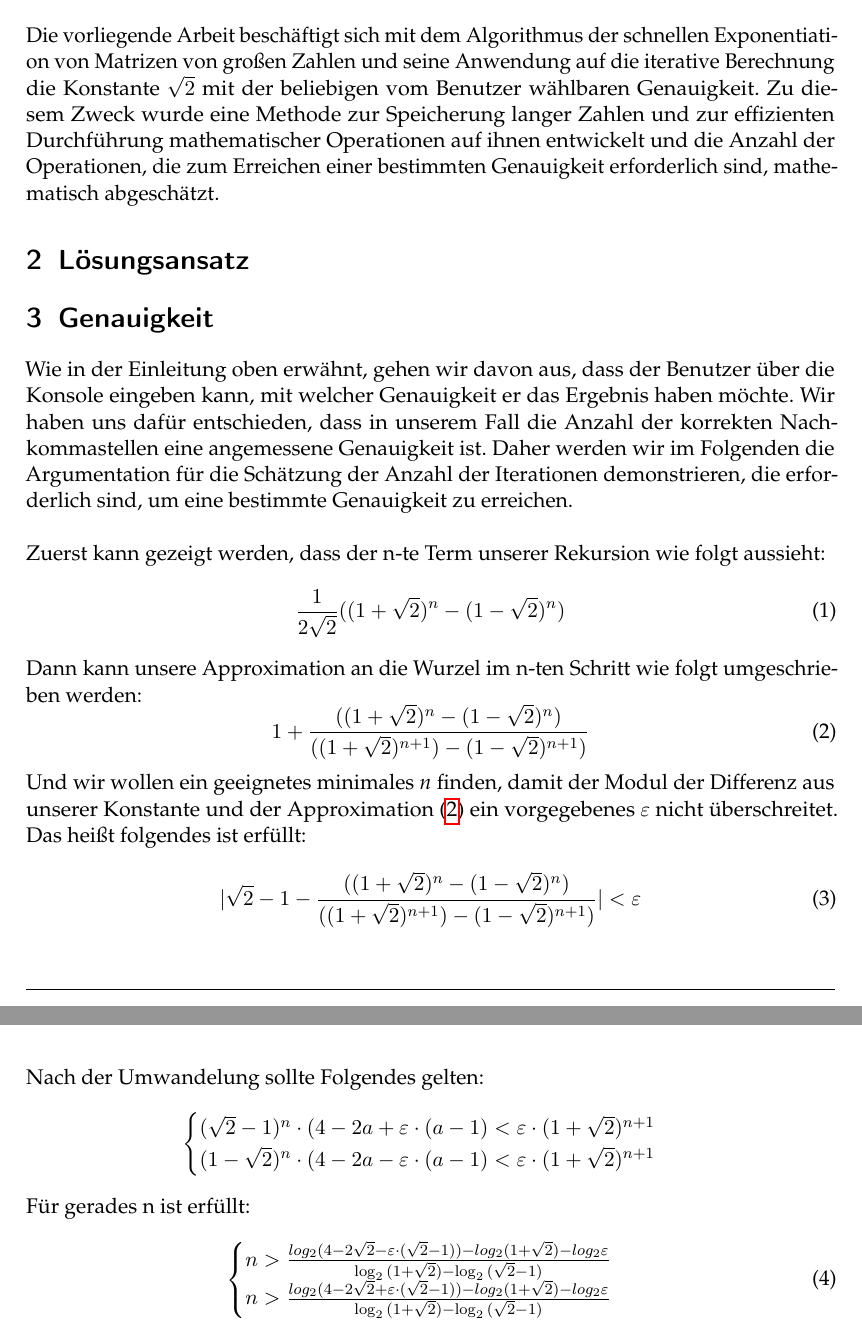
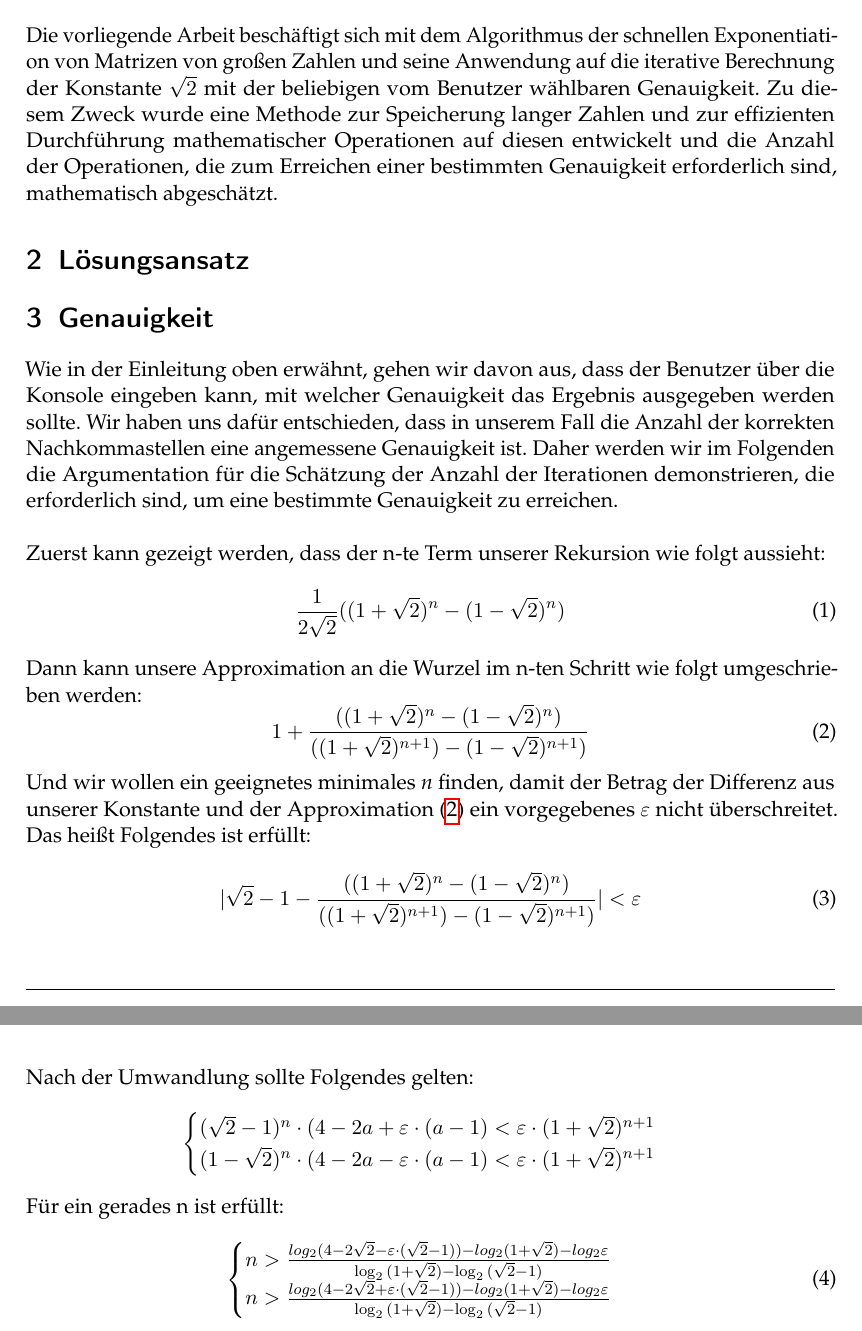
Before and after one commit to nikirovast/long-arithmetic, a LaTeX document (Ausarbeitung/Ausarbeitung.tex): two parts of pages 1 and 2 of 3, joined at a grey line, cut so that both start at the same text. Compiled offline with pdfLaTeX.

Commit message:
„Ausarbeitung/Ausarbeitung.tex“ ändern
Ein paar Fehler verbessert

```diff
--- a/Ausarbeitung/Ausarbeitung.tex
+++ b/Ausarbeitung/Ausarbeitung.tex
@@ -17,12 +17,12 @@
 \maketitle
 
 \section{Einleitung}
-Die vorliegende Arbeit beschäftigt sich mit dem Algorithmus der schnellen Exponentiation von Matrizen von großen Zahlen und seine Anwendung auf die iterative Berechnung die Konstante  \(\sqrt{2}\) mit der beliebigen vom Benutzer wählbaren Genauigkeit. Zu diesem Zweck wurde eine Methode zur Speicherung langer Zahlen und zur effizienten Durchführung mathematischer Operationen auf ihnen entwickelt und die Anzahl der Operationen, die zum Erreichen einer bestimmten Genauigkeit erforderlich sind, mathematisch abgeschätzt.
+Die vorliegende Arbeit beschäftigt sich mit dem Algorithmus der schnellen Exponentiation von Matrizen von großen Zahlen und seine Anwendung auf die iterative Berechnung der Konstante  \(\sqrt{2}\) mit der beliebigen vom Benutzer wählbaren Genauigkeit. Zu diesem Zweck wurde eine Methode zur Speicherung langer Zahlen und zur effizienten Durchführung mathematischer Operationen auf diesen entwickelt und die Anzahl der Operationen, die zum Erreichen einer bestimmten Genauigkeit erforderlich sind, mathematisch abgeschätzt.
 \section{Lösungsansatz}
 
 
 \section{Genauigkeit}
-Wie in der Einleitung oben erwähnt, gehen wir davon aus, dass der Benutzer über die Konsole eingeben kann, mit welcher Genauigkeit er das Ergebnis haben möchte. Wir haben uns dafür entschieden, dass in unserem Fall die Anzahl der korrekten Nachkommastellen eine angemessene Genauigkeit ist. Daher werden wir im Folgenden die Argumentation für die Schätzung der Anzahl der Iterationen demonstrieren, die erforderlich sind, um eine bestimmte Genauigkeit zu erreichen.\\
+Wie in der Einleitung oben erwähnt, gehen wir davon aus, dass der Benutzer über die Konsole eingeben kann, mit welcher Genauigkeit das Ergebnis ausgegeben werden sollte. Wir haben uns dafür entschieden, dass in unserem Fall die Anzahl der korrekten Nachkommastellen eine angemessene Genauigkeit ist. Daher werden wir im Folgenden die Argumentation für die Schätzung der Anzahl der Iterationen demonstrieren, die erforderlich sind, um eine bestimmte Genauigkeit zu erreichen.\\
 \\Zuerst kann gezeigt werden, dass der n-te Term unserer Rekursion wie folgt aussieht:
 \begin{equation}\label{eq:nthNum}
 \frac{1}{2\sqrt{2}}((1+\sqrt{2})^n-(1-\sqrt{2})^n)
@@ -31,18 +31,18 @@ Dann kann unsere Approximation an die Wurzel im n-ten Schritt wie folgt umgeschr
 \begin{equation}\label{eq:nthNumSqrt}
 1+\frac{((1+\sqrt{2})^n-(1-\sqrt{2})^n)}{((1+\sqrt{2})^{n+1})-(1-\sqrt{2})^{n+1})}
 \end{equation}
-Und wir wollen ein geeignetes minimales $\emph{n}$ finden, damit der Modul der Differenz aus unserer Konstante und der Approximation (\ref{eq:nthNumSqrt}) ein vorgegebenes $\varepsilon$ nicht überschreitet. Das heißt folgendes ist erfüllt:
+Und wir wollen ein geeignetes minimales $\emph{n}$ finden, damit der Betrag der Differenz aus unserer Konstante und der Approximation (\ref{eq:nthNumSqrt}) ein vorgegebenes $\varepsilon$ nicht überschreitet. Das heißt Folgendes ist erfüllt:
 \begin{equation}\label{eq:errAprx}
 |\sqrt{2}-1-\frac{((1+\sqrt{2})^n-(1-\sqrt{2})^n)}{((1+\sqrt{2})^{n+1})-(1-\sqrt{2})^{n+1})}|<\varepsilon
 \end{equation}
-Nach der Umwandelung sollte Folgendes gelten:
+Nach der Umwandlung sollte Folgendes gelten:
 \begin{equation*}\label{eq:error2}
 \begin{cases}
 (\sqrt{2}-1)^n\cdot(4-2a+\varepsilon\cdot(a-1)<\varepsilon\cdot(1+\sqrt{2})^{n+1}
 \\ (1-\sqrt{2})^n\cdot(4-2a-\varepsilon\cdot(a-1)<\varepsilon\cdot(1+\sqrt{2})^{n+1}
 \end{cases}
 \end{equation*}
-Für gerades n ist erfüllt:
+Für ein gerades n ist erfüllt:
 \begin{equation}\label{eq:errorLog}
 \begin{cases}
 n>\frac{log_2{(4-2\sqrt{2}-\varepsilon\cdot(\sqrt{2}-1))}-log_2{(1+\sqrt{2})}-log_2{\varepsilon}}{\log_2{(1+\sqrt{2})-\log_2{(\sqrt{2}-1)}}}
```
Also changed, not shown: Ausarbeitung/Ausarbeitung.tex (4 more changed lines).
